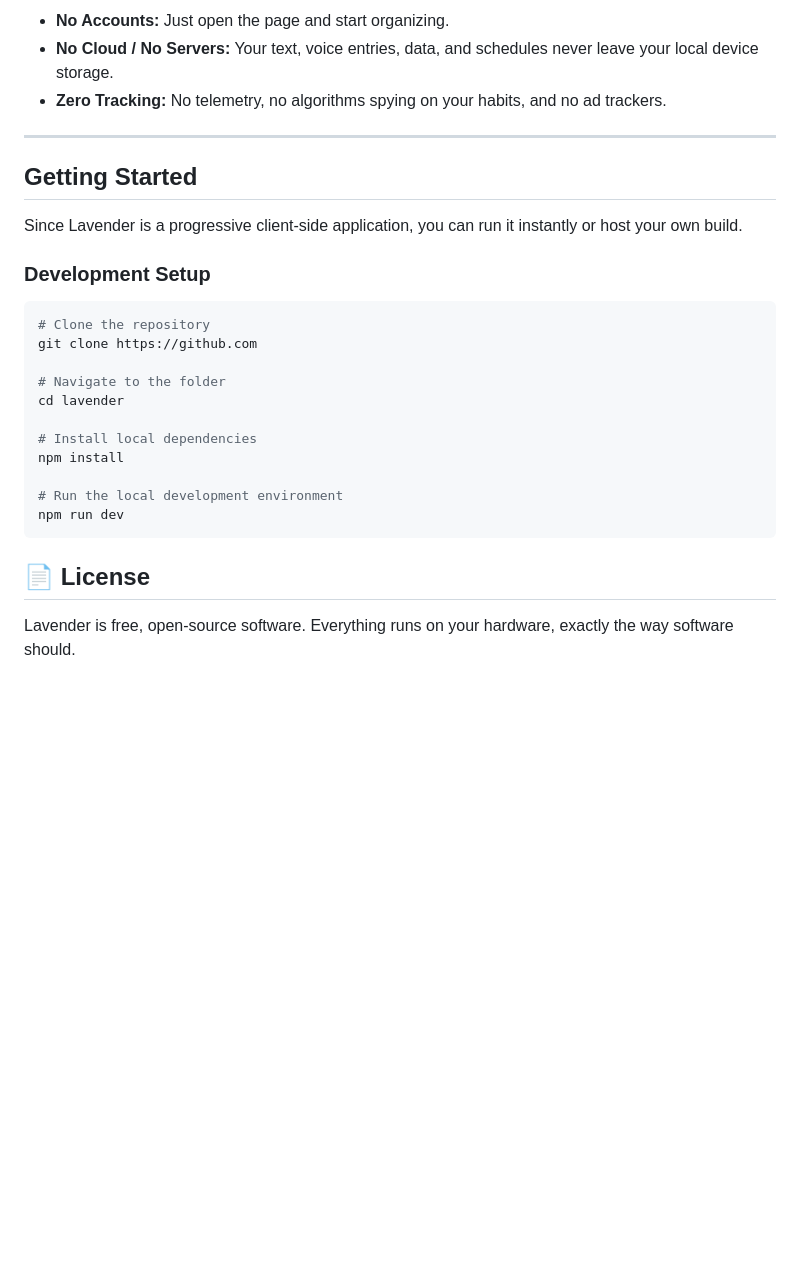
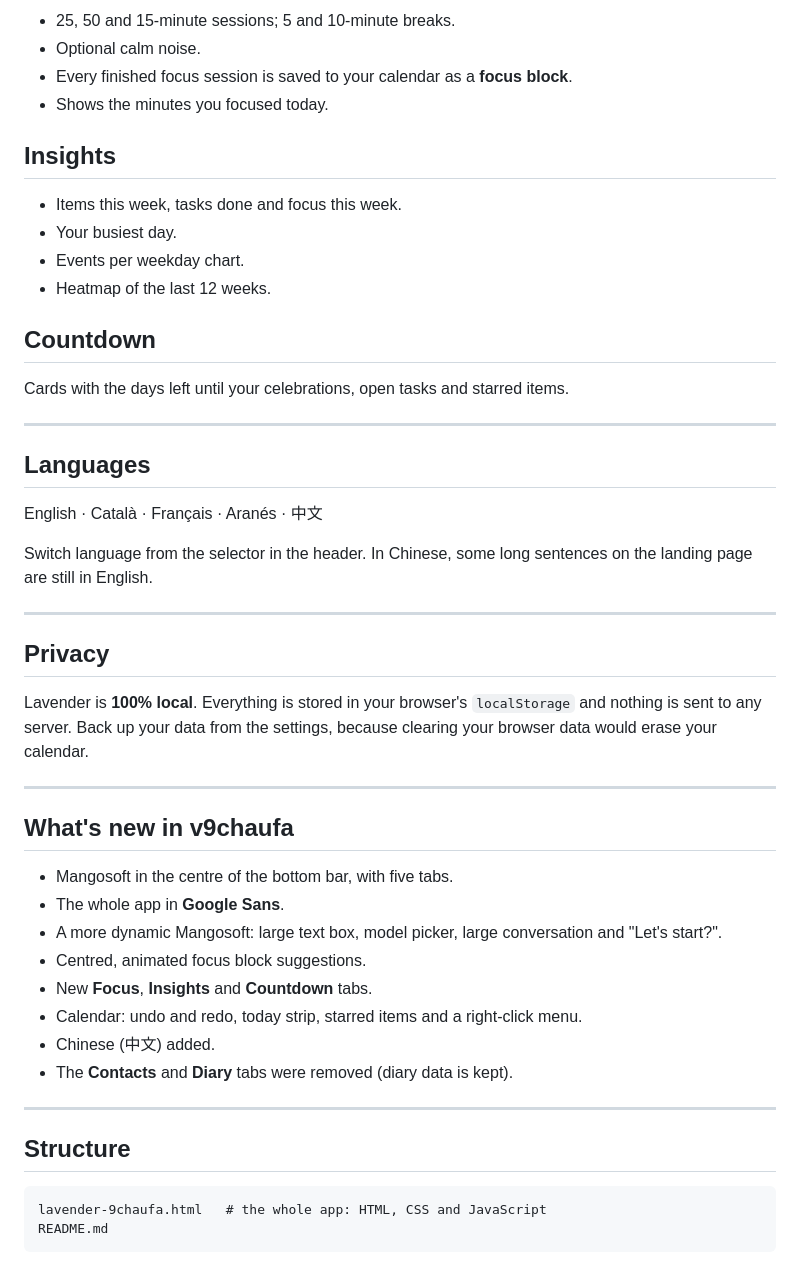
Before and after one commit to mehillana/lavender, a Markdown page: README.md, the part around one of its changes. Rendered like a GitHub page; blank space fills up the shorter version.

````diff
--- a/README.md
+++ b/README.md
@@ -56,29 +70,52 @@ Lavender v8.0.0 expands beyond the grid view into a unified client-side ecosyste
 
-* **No Accounts:** Just open the page and start organizing.
-* **No Cloud / No Servers:** Your text, voice entries, data, and schedules never leave your local device storage.
-* **Zero Tracking:** No telemetry, no algorithms spying on your habits, and no ad trackers.
+- 25, 50 and 15-minute sessions; 5 and 10-minute breaks.
+- Optional calm noise.
+- Every finished focus session is saved to your calendar as a **focus block**.
+- Shows the minutes you focused today.
+
+## Insights
+
+- Items this week, tasks done and focus this week.
+- Your busiest day.
+- Events per weekday chart.
+- Heatmap of the last 12 weeks.
+
+## Countdown
+
+Cards with the days left until your celebrations, open tasks and starred items.
 
 ---
 
-## Getting Started
+## Languages
 
-Since Lavender is a progressive client-side application, you can run it instantly or host your own build.
+English · Català · Français · Aranés · 中文
 
-### Development Setup
-```bash
-# Clone the repository
-git clone https://github.com
+Switch language from the selector in the header. In Chinese, some long sentences on the landing page are still in English.
 
-# Navigate to the folder
-cd lavender
+---
 
-# Install local dependencies
-npm install
+## Privacy
 
-# Run the local development environment
-npm run dev
+Lavender is **100% local**. Everything is stored in your browser's `localStorage` and nothing is sent to any server. Back up your data from the settings, because clearing your browser data would erase your calendar.
+
+---
+
+## What's new in v9chaufa
+
+- Mangosoft in the centre of the bottom bar, with five tabs.
+- The whole app in **Google Sans**.
+- A more dynamic Mangosoft: large text box, model picker, large conversation and "Let's start?".
+- Centred, animated focus block suggestions.
+- New **Focus**, **Insights** and **Countdown** tabs.
+- Calendar: undo and redo, today strip, starred items and a right-click menu.
+- Chinese (中文) added.
+- The **Contacts** and **Diary** tabs were removed (diary data is kept).
+
+---
+
+## Structure
+
 ```
-
-## 📄 License
-
-Lavender is free, open-source software. Everything runs on your hardware, exactly the way software should.
+lavender-9chaufa.html   # the whole app: HTML, CSS and JavaScript
+README.md
+```
````
Also changed, not shown: other parts of README.md (+46 -32 lines).
